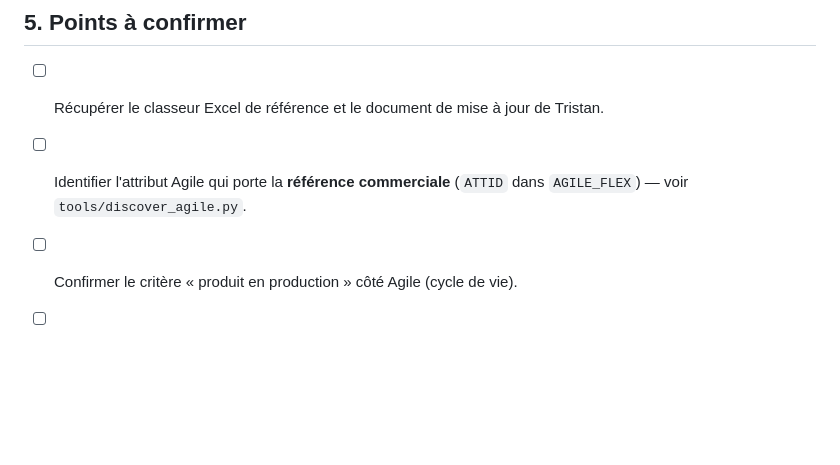
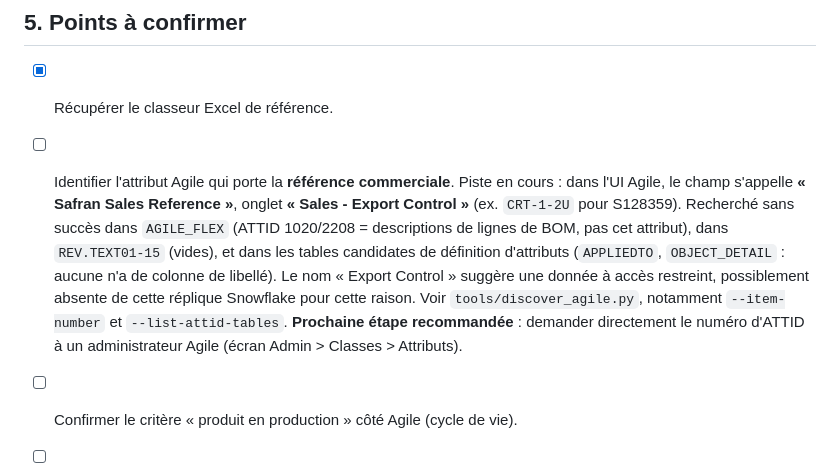
Before and after one commit to baptistemntr/baptistemntr, a Markdown page: docs/01-contexte-et-besoin.md, the part around the change. Drawn GitHub-style; blank space fills up the shorter version.

Commit message:
Documente l'investigation ATTID de la référence commerciale, mise en pause
Localisée côté UI Agile (« Safran Sales Reference », onglet Sales - Export Control),
mais introuvable via Snowflake malgré une exploration systématique (AGILE_FLEX bien
joint sur ID+CLASS, REV.TEXTxx, tables candidates de définition d'attributs). Le nom
« Export Control » suggère une donnée à accès restreint, possiblement hors périmètre de
cette réplique. Mise en pause : prochaine étape recommandée demander l'ATTID à un
administrateur Agile plutôt que continuer à deviner par SQL.

```diff
--- a/docs/01-contexte-et-besoin.md
+++ b/docs/01-contexte-et-besoin.md
@@ -87,9 +87,18 @@ Le classeur a été développé **à la main par Tristan en 2019**. Il existe :
 
 ## 5. Points à confirmer
 
-- [ ] Récupérer le classeur Excel de référence et le document de mise à jour de Tristan.
-- [ ] Identifier l'attribut Agile qui porte la **référence commerciale** (`ATTID` dans
-      `AGILE_FLEX`) — voir `tools/discover_agile.py`.
+- [x] Récupérer le classeur Excel de référence.
+- [ ] Identifier l'attribut Agile qui porte la **référence commerciale**. Piste en cours :
+      dans l'UI Agile, le champ s'appelle **« Safran Sales Reference »**, onglet
+      **« Sales - Export Control »** (ex. `CRT-1-2U` pour S128359). Recherché sans succès
+      dans `AGILE_FLEX` (ATTID 1020/2208 = descriptions de lignes de BOM, pas cet
+      attribut), dans `REV.TEXT01-15` (vides), et dans les tables candidates de
+      définition d'attributs (`APPLIEDTO`, `OBJECT_DETAIL` : aucune n'a de colonne de
+      libellé). Le nom « Export Control » suggère une donnée à accès restreint,
+      possiblement absente de cette réplique Snowflake pour cette raison. Voir
+      `tools/discover_agile.py`, notamment `--item-number` et `--list-attid-tables`.
+      **Prochaine étape recommandée** : demander directement le numéro d'ATTID à un
+      administrateur Agile (écran Admin > Classes > Attributs).
 - [ ] Confirmer le critère « produit en production » côté Agile (cycle de vie).
 - [ ] Rétro-ingénierie exacte de la **formule de clé de licence** (ordre des bits, encodage,
       éventuel checksum) à partir de l'onglet licence.
```
